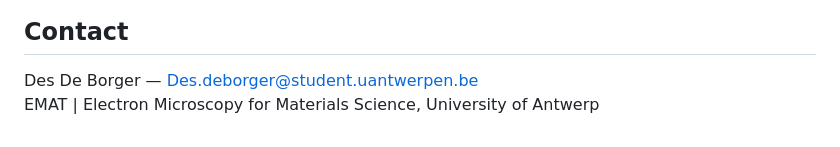
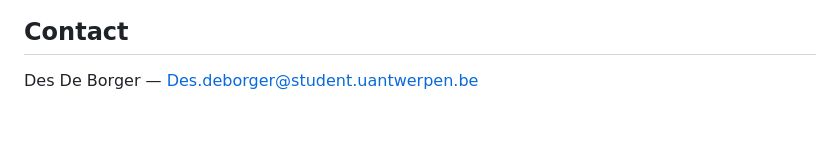
Before and after one commit to desdb6/Permanent_Magnet_Lens, a Markdown page: README.md, the part around the change. Rendered like a GitHub page.

Commit message:
Update contact information in README
Removed affiliation from contact information.

```diff
--- a/README.md
+++ b/README.md
@@ -225,4 +225,3 @@ MIT License — free to use, modify, and distribute with attribution.
 ## Contact
 
 Des De Borger — [Des.deborger@student.uantwerpen.be](mailto:Des.deborger@student.uantwerpen.be)
-EMAT | Electron Microscopy for Materials Science, University of Antwerp
```
